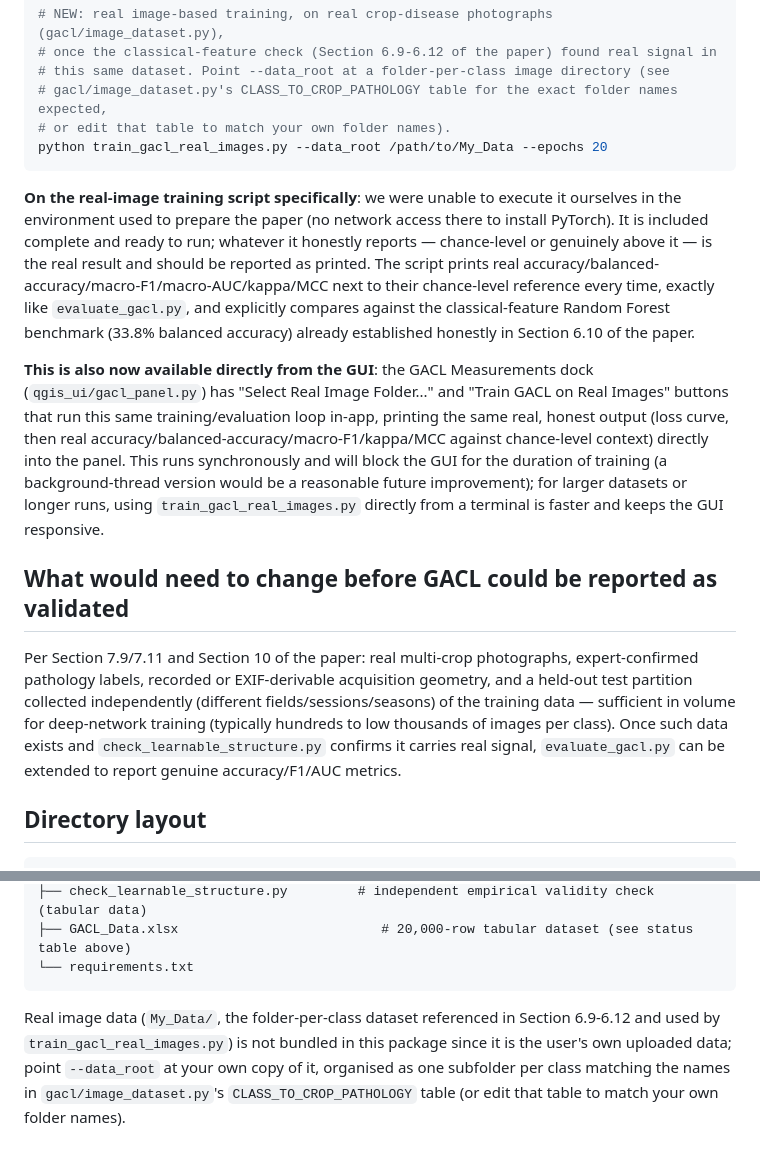
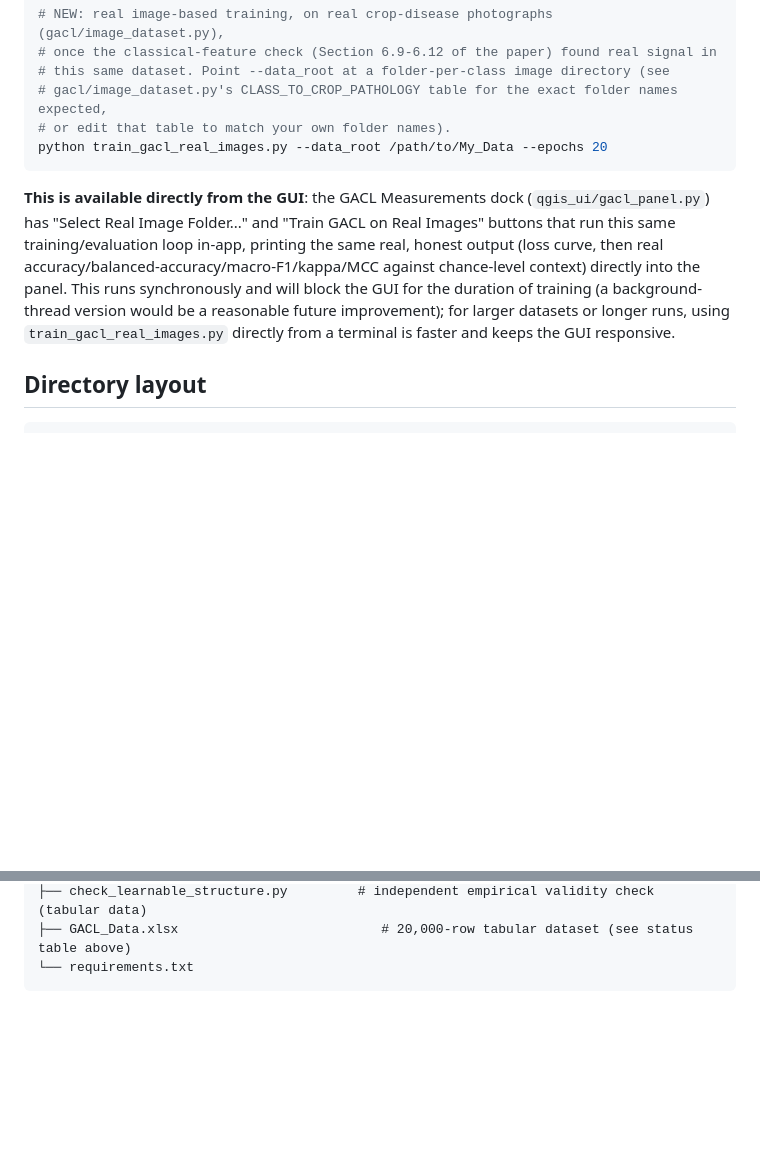
Before and after one commit to halilunaziru73-creator/Real-Time-RGB-Proxy-Vegetation-Indexing-and-Texture-Analysis-for-UAV-and-Handheld-Crop-Imagery, a Markdown page: README.md, 2 parts joined by grey strips. GitHub-like rendering; blank space fills up the shorter version.

````diff
--- a/README.md
+++ b/README.md
@@ -58,18 +58,10 @@ python check_learnable_structure.py --data GACL_Data.xlsx --target pathology
 python train_gacl_real_images.py --data_root /path/to/My_Data --epochs 20
 ```
 
-**On the real-image training script specifically**: we were unable to execute it ourselves in the environment used to prepare the paper (no network access there to install PyTorch). It is included complete and ready to run; whatever it honestly reports — chance-level or genuinely above it — is the real result and should be reported as printed. The script prints real accuracy/balanced-accuracy/macro-F1/macro-AUC/kappa/MCC next to their chance-level reference every time, exactly like `evaluate_gacl.py`, and explicitly compares against the classical-feature Random Forest benchmark (33.8% balanced accuracy) already established honestly in Section 6.10 of the paper.
 
-**This is also now available directly from the GUI**: the GACL Measurements dock (`qgis_ui/gacl_panel.py`) has "Select Real Image Folder..." and "Train GACL on Real Images" buttons that run this same training/evaluation loop in-app, printing the same real, honest output (loss curve, then real accuracy/balanced-accuracy/macro-F1/kappa/MCC against chance-level context) directly into the panel. This runs synchronously and will block the GUI for the duration of training (a background-thread version would be a reasonable future improvement); for larger datasets or longer runs, using `train_gacl_real_images.py` directly from a terminal is faster and keeps the GUI responsive.
 
-## What would need to change before GACL could be reported as validated
+**This is available directly from the GUI**: the GACL Measurements dock (`qgis_ui/gacl_panel.py`) has "Select Real Image Folder..." and "Train GACL on Real Images" buttons that run this same training/evaluation loop in-app, printing the same real, honest output (loss curve, then real accuracy/balanced-accuracy/macro-F1/kappa/MCC against chance-level context) directly into the panel. This runs synchronously and will block the GUI for the duration of training (a background-thread version would be a reasonable future improvement); for larger datasets or longer runs, using `train_gacl_real_images.py` directly from a terminal is faster and keeps the GUI responsive.
 
-Per Section 7.9/7.11 and Section 10 of the paper: real multi-crop photographs, expert-confirmed
-pathology labels, recorded or EXIF-derivable acquisition geometry, and a held-out test partition
-collected independently (different fields/sessions/seasons) of the training data — sufficient in
-volume for deep-network training (typically hundreds to low thousands of images per class). Once
-such data exists and `check_learnable_structure.py` confirms it carries real signal, `evaluate_gacl.py`
-can be extended to report genuine accuracy/F1/AUC metrics.
 
 ## Directory layout
 
@@ -93,5 +85,3 @@ N_GACL/
 ├── GACL_Data.xlsx                          # 20,000-row tabular dataset (see status table above)
 └── requirements.txt
 ```
-
-Real image data (`My_Data/`, the folder-per-class dataset referenced in Section 6.9-6.12 and used by `train_gacl_real_images.py`) is not bundled in this package since it is the user's own uploaded data; point `--data_root` at your own copy of it, organised as one subfolder per class matching the names in `gacl/image_dataset.py`'s `CLASS_TO_CROP_PATHOLOGY` table (or edit that table to match your own folder names).
````
